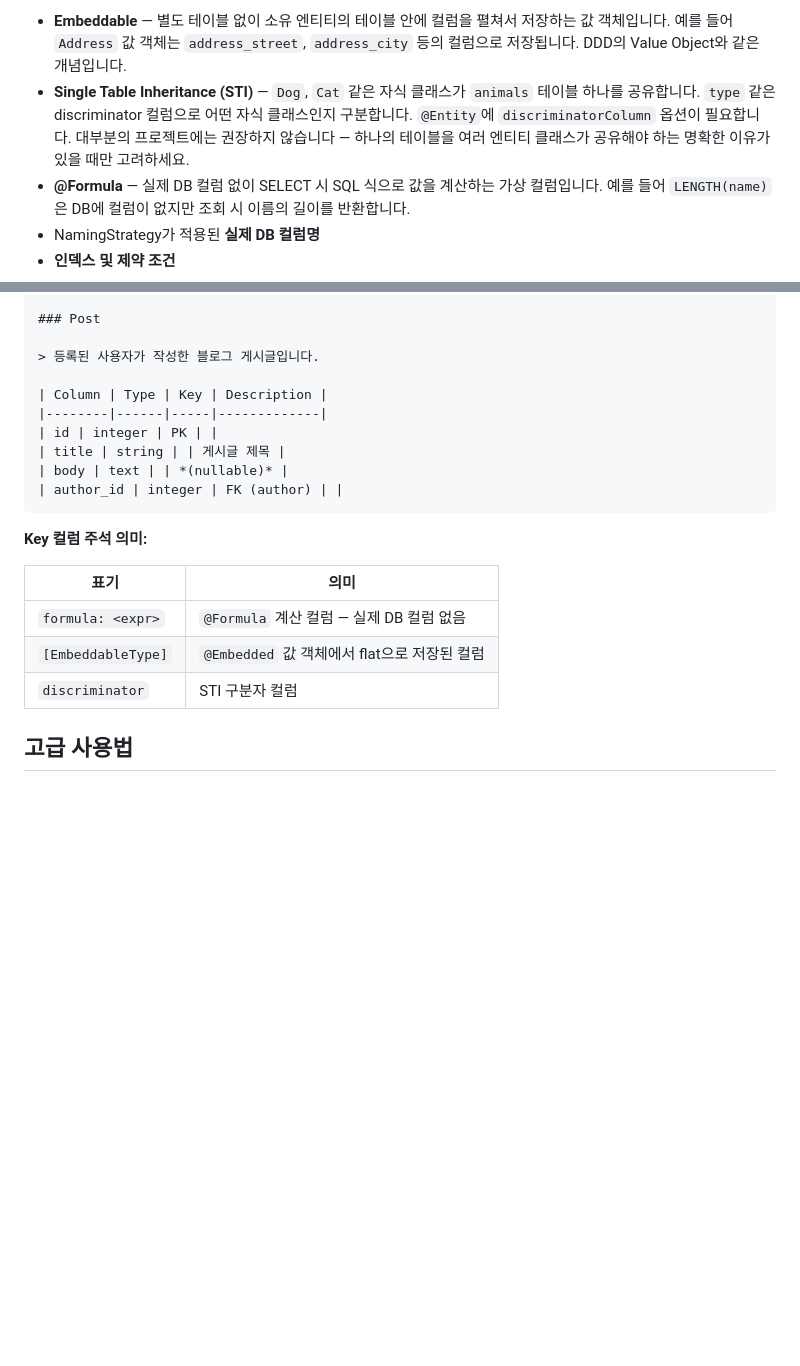
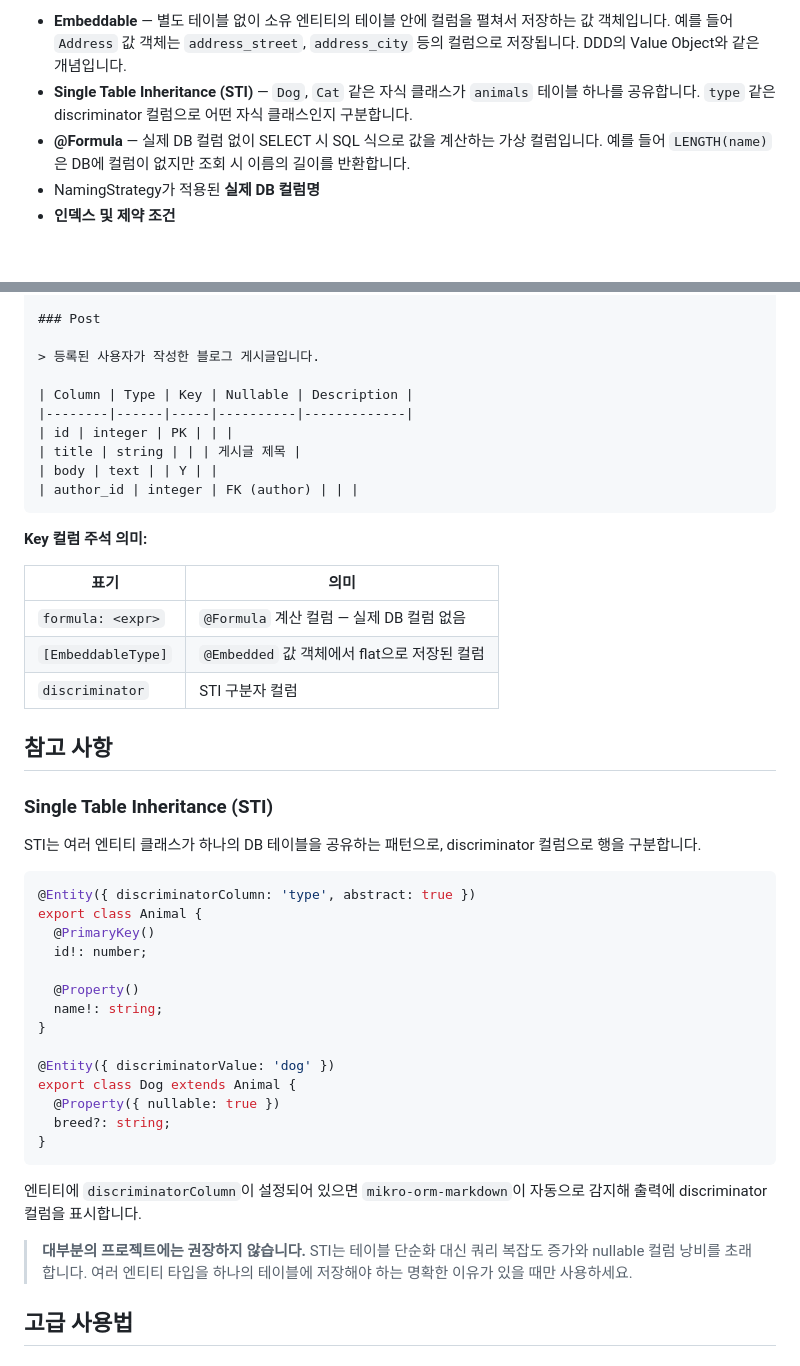
Before and after one commit to iamkanguk97/mikro-orm-markdown, a Markdown page: README.ko.md, 2 parts joined by grey strips. Drawn GitHub-style; blank space fills up the shorter version.

`````diff
--- a/README.ko.md
+++ b/README.ko.md
@@ -13,7 +13,7 @@
 MikroORM에서도 동일한 ERD + Markdown 경험을 제공하며, Prisma로는 표현할 수 없는 MikroORM 고유 개념도 함께 시각화합니다.
 
 - **Embeddable** — 별도 테이블 없이 소유 엔티티의 테이블 안에 컬럼을 펼쳐서 저장하는 값 객체입니다. 예를 들어 `Address` 값 객체는 `address_street`, `address_city` 등의 컬럼으로 저장됩니다. DDD의 Value Object와 같은 개념입니다.
-- **Single Table Inheritance (STI)** — `Dog`, `Cat` 같은 자식 클래스가 `animals` 테이블 하나를 공유합니다. `type` 같은 discriminator 컬럼으로 어떤 자식 클래스인지 구분합니다. `@Entity`에 `discriminatorColumn` 옵션이 필요합니다. 대부분의 프로젝트에는 권장하지 않습니다 — 하나의 테이블을 여러 엔티티 클래스가 공유해야 하는 명확한 이유가 있을 때만 고려하세요.
+- **Single Table Inheritance (STI)** — `Dog`, `Cat` 같은 자식 클래스가 `animals` 테이블 하나를 공유합니다. `type` 같은 discriminator 컬럼으로 어떤 자식 클래스인지 구분합니다.
 - **@Formula** — 실제 DB 컬럼 없이 SELECT 시 SQL 식으로 값을 계산하는 가상 컬럼입니다. 예를 들어 `LENGTH(name)`은 DB에 컬럼이 없지만 조회 시 이름의 길이를 반환합니다.
 - NamingStrategy가 적용된 **실제 DB 컬럼명**
 - **인덱스 및 제약 조건**
@@ -127,12 +127,12 @@ erDiagram
 
 > 등록된 사용자가 작성한 블로그 게시글입니다.
 
-| Column | Type | Key | Description |
-|--------|------|-----|-------------|
-| id | integer | PK | |
-| title | string | | 게시글 제목 |
-| body | text | | *(nullable)* |
-| author_id | integer | FK (author) | |
+| Column | Type | Key | Nullable | Description |
+|--------|------|-----|----------|-------------|
+| id | integer | PK | | |
+| title | string | | | 게시글 제목 |
+| body | text | | Y | |
+| author_id | integer | FK (author) | | |
 ````
 
 **Key 컬럼 주석 의미:**
@@ -142,6 +142,33 @@ erDiagram
 | `formula: <expr>` | `@Formula` 계산 컬럼 — 실제 DB 컬럼 없음 |
 | `[EmbeddableType]` | `@Embedded` 값 객체에서 flat으로 저장된 컬럼 |
 | `discriminator` | STI 구분자 컬럼 |
+
+## 참고 사항
+
+### Single Table Inheritance (STI)
+
+STI는 여러 엔티티 클래스가 하나의 DB 테이블을 공유하는 패턴으로, discriminator 컬럼으로 행을 구분합니다.
+
+```typescript
+@Entity({ discriminatorColumn: 'type', abstract: true })
+export class Animal {
+  @PrimaryKey()
+  id!: number;
+
+  @Property()
+  name!: string;
+}
+
+@Entity({ discriminatorValue: 'dog' })
+export class Dog extends Animal {
+  @Property({ nullable: true })
+  breed?: string;
+}
+```
+
+엔티티에 `discriminatorColumn`이 설정되어 있으면 `mikro-orm-markdown`이 자동으로 감지해 출력에 discriminator 컬럼을 표시합니다.
+
+> **대부분의 프로젝트에는 권장하지 않습니다.** STI는 테이블 단순화 대신 쿼리 복잡도 증가와 nullable 컬럼 낭비를 초래합니다. 여러 엔티티 타입을 하나의 테이블에 저장해야 하는 명확한 이유가 있을 때만 사용하세요.
 
 ## 고급 사용법
 
`````
Also changed, not shown: README.md (+34 -7 lines).
